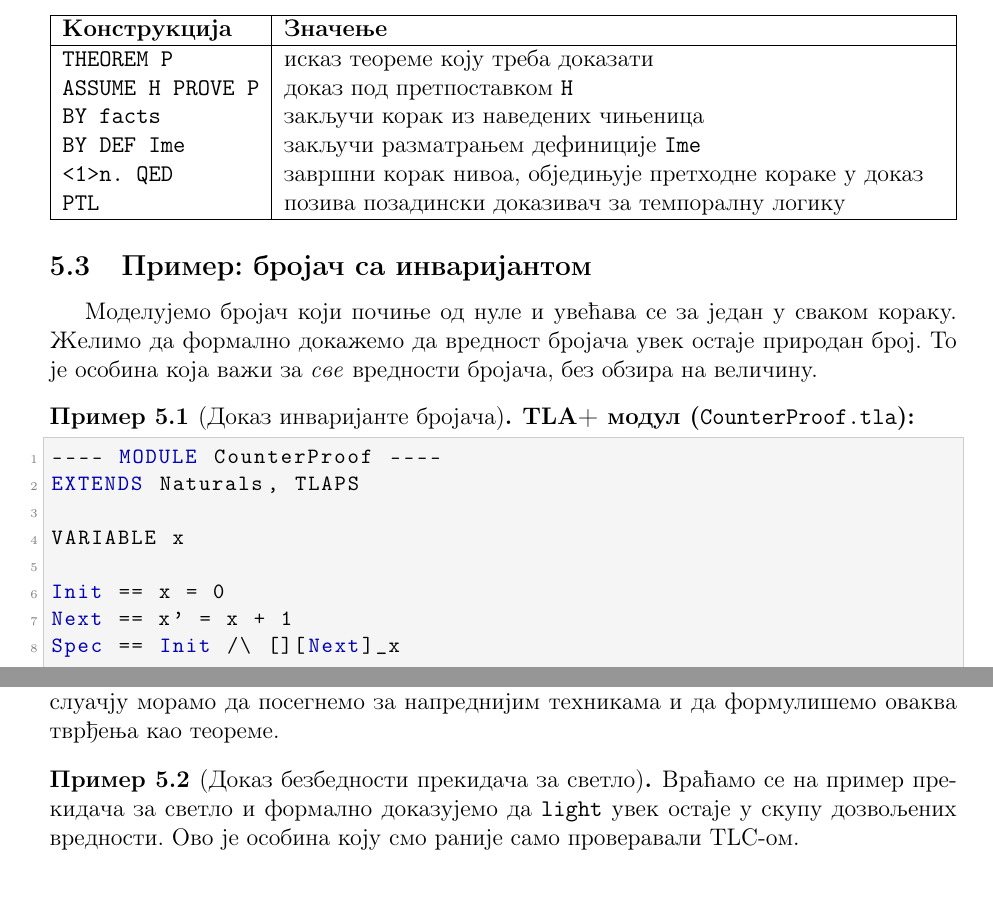
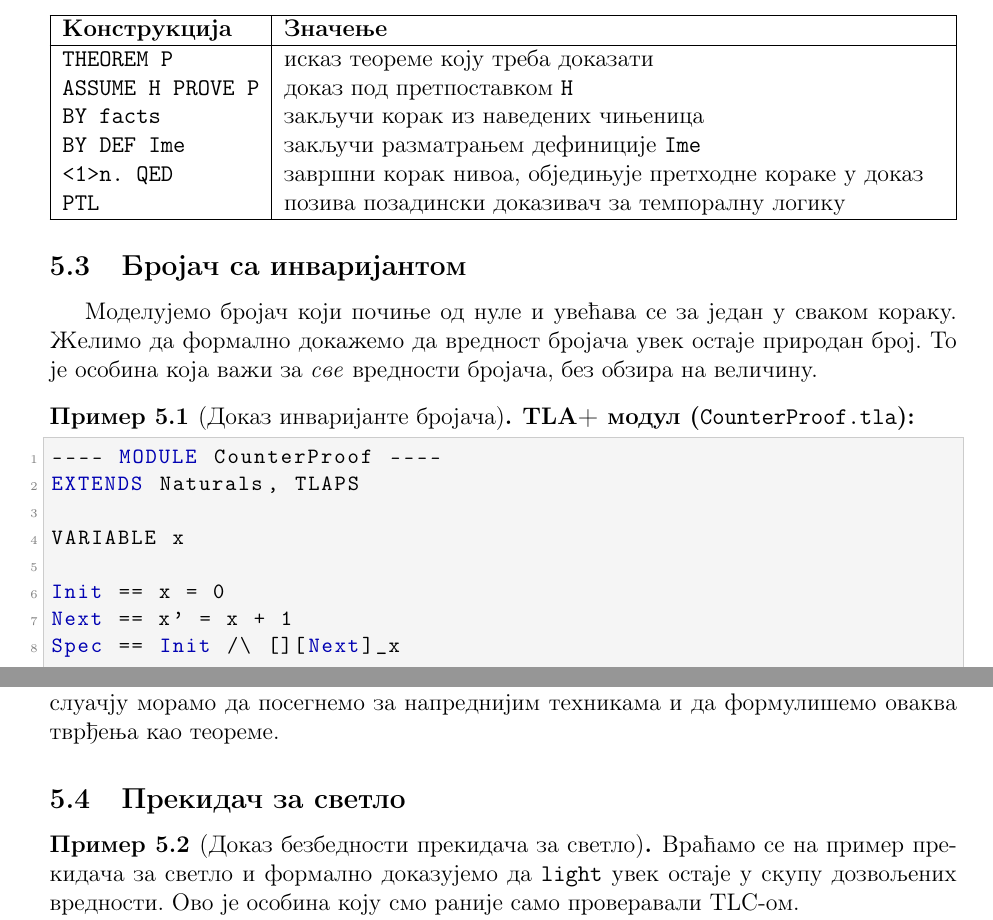
Before and after one commit to aleksandarivke96/TLAPlus, a LaTeX document (main.tex, which reads sections/dokazi.tex): two parts of pages 26 and 27 of 34, joined at a grey line, cut so that both start at the same text. Compiled offline with pdfLaTeX.

Commit message:
Mini izmene.

```diff
--- a/sections/dokazi.tex
+++ b/sections/dokazi.tex
@@ -85,7 +85,7 @@ File "./LightSwitchProof.tla", line 1, character 1 to line 32, character 4:
 \end{tabularx}
 \end{center}
 
-\subsection{Пример: бројач са инваријантом}
+\subsection{Бројач са инваријантом}
 
 Моделујемо бројач који почиње од нуле и увећава се за један у сваком кораку.
 Желимо да формално докажемо да вредност бројача увек остаје природан број.
@@ -143,7 +143,7 @@ THEOREM Spec => []Inv
 и провери сва стања. У оваком слуачју морамо да посегнемо за напреднијим техникама и да формулишемо оваква
 тврђења као теореме.
 \end{primer}
-
+\subsection{Прекидач за светло}
 \begin{primer}[Доказ безбедности прекидача за светло]
 Враћамо се на пример прекидача за светло и формално доказујемо да \texttt{light} увек остаје
 у скупу дозвољених вредности. Ово је особина коју смо раније само проверавали TLC-ом.
```
Also changed, not shown: main.pdf.
